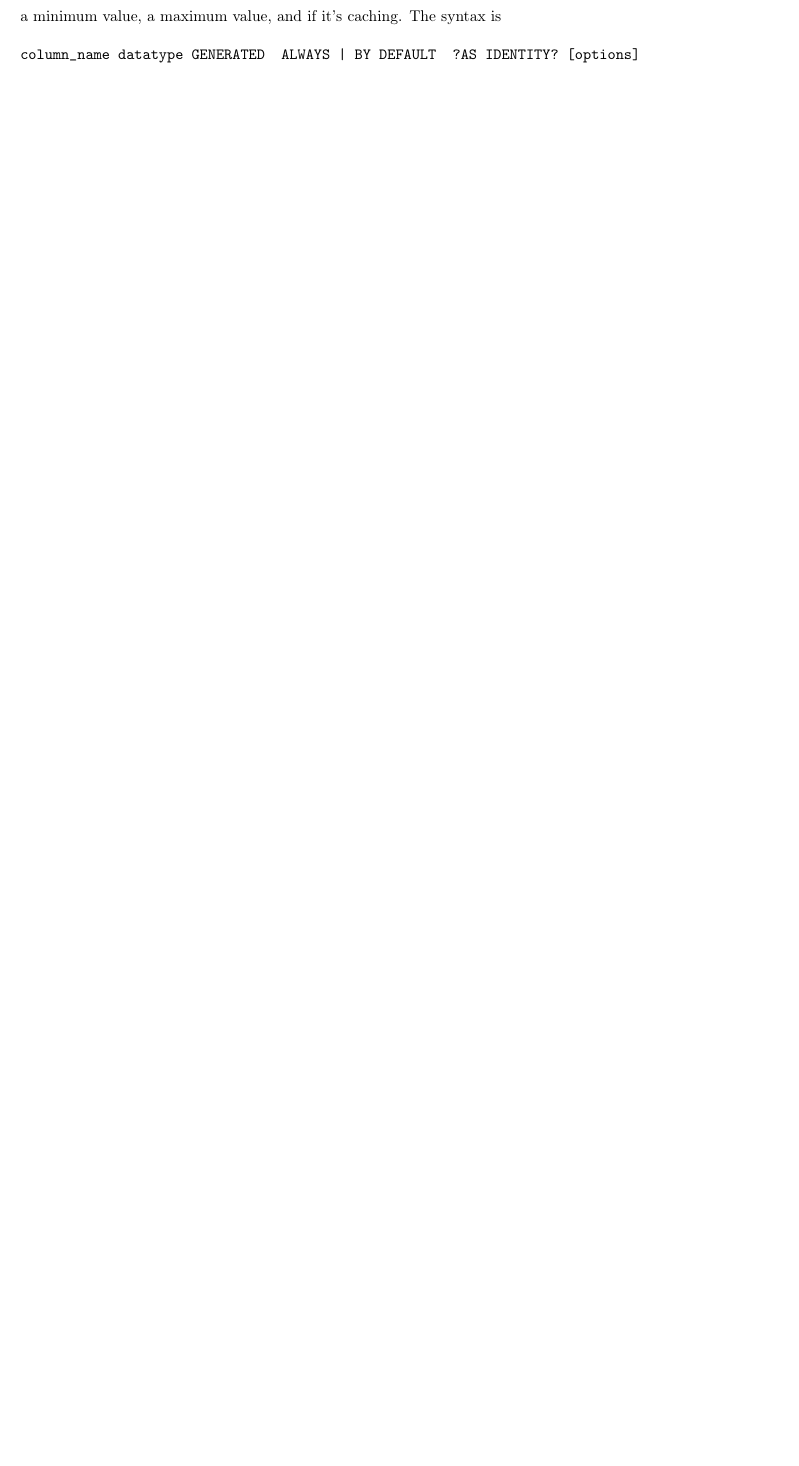
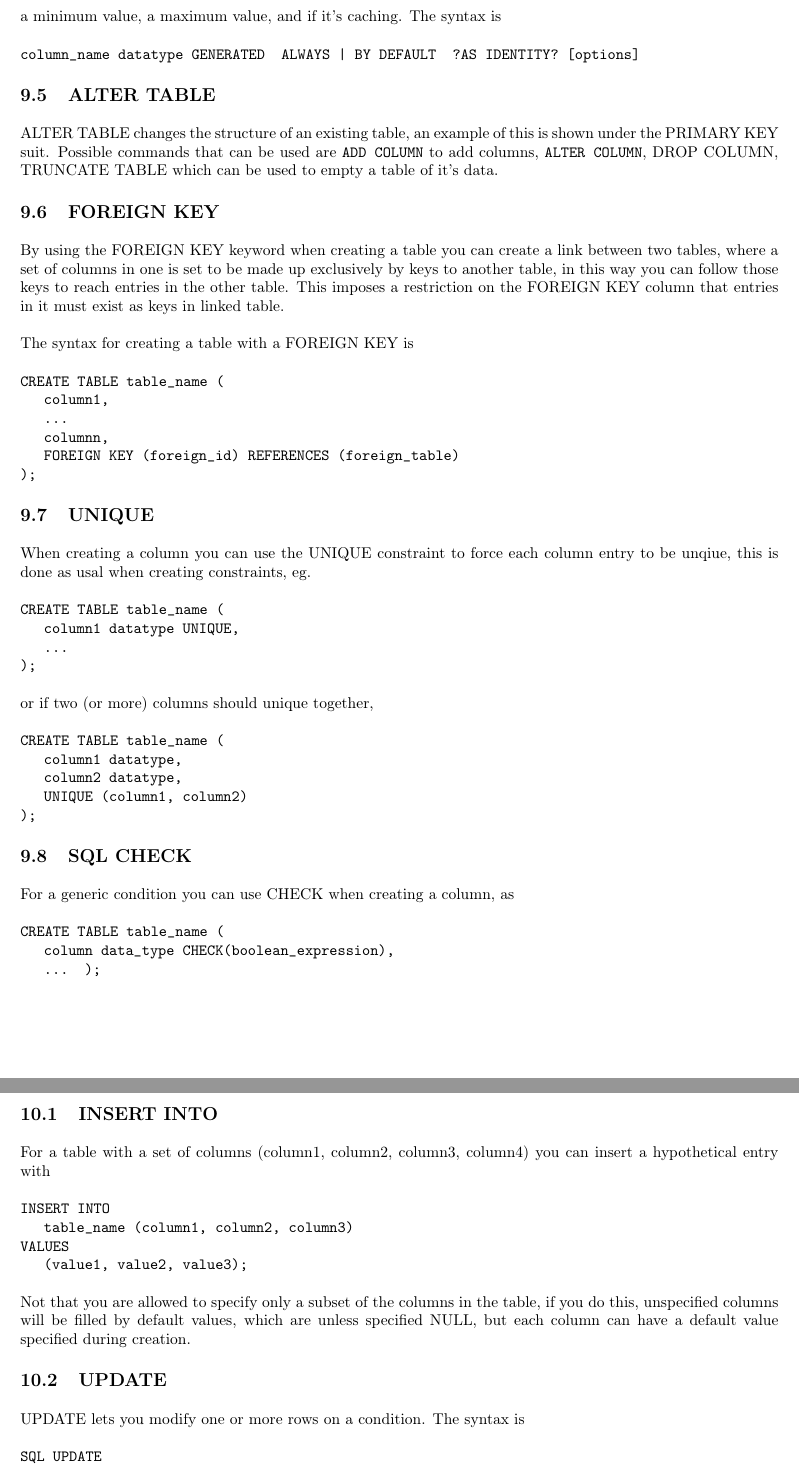
Before and after one commit to ethane103/climbing-SQL_Project, a LaTeX document (Notes.tex): part of page 14 of 14 before the commit and two parts of pages 14 and 15 of 17 after it, the two joined at a grey line, cut so that both start at the same text, the shorter picture padded with empty space. Compiled offline with pdfLaTeX.

Commit message:
Notes Pre Merge

```diff
--- a/Notes.tex
+++ b/Notes.tex
@@ -554,3 +554,73 @@ if it's caching. The syntax is
 
 \texttt{column\char`_name datatype GENERATED { ALWAYS | BY DEFAULT } ?AS IDENTITY? [options]}
 
+\subsection{ALTER TABLE}
+ALTER TABLE changes the structure of an existing table, an example of this is shown under
+the PRIMARY KEY suit. Possible commands that can be used are \texttt{ADD COLUMN} to add columns, \texttt{ALTER COLUMN}, DROP COLUMN,
+TRUNCATE TABLE which can be used to empty a table of it's data.
+
+\subsection{FOREIGN KEY}
+By using the FOREIGN KEY keyword when creating a table you can create a link between two tables, where a set of columns in one is set to be made up exclusively by keys to another table,
+in this way you can follow those keys to reach entries in the other table. This imposes a restriction on the FOREIGN KEY column that entries in it must exist as keys in linked
+table.
+
+The syntax for creating a table with a FOREIGN KEY is
+
+\texttt{CREATE TABLE table\char`_name (\\
+\hspace*{10pt} column1, \\
+\hspace*{10pt} ... \\
+\hspace*{10pt} columnn, \\
+\hspace*{10pt} FOREIGN KEY (foreign\char`_id) REFERENCES (foreign\char`_table)\\
+);
+}
+
+\subsection{UNIQUE}
+When creating a column you can use the UNIQUE constraint to force each column entry to be unqiue, this is done as usal when creating constraints,
+eg.
+
+\texttt{CREATE TABLE table\char`_name (\\
+\hspace*{10pt} column1 datatype UNIQUE, \\
+\hspace*{10pt} ... \\
+);
+}
+
+or if two (or more) columns should unique together,
+
+\texttt{CREATE TABLE table\char`_name (\\
+\hspace*{10pt} column1 datatype, \\
+\hspace*{10pt} column2 datatype, \\
+\hspace*{10pt} UNIQUE (column1, column2) \\
+);
+}
+
+\subsection{SQL CHECK}
+For a generic condition you can use CHECK when creating a column, as
+
+\texttt{CREATE TABLE table\char`_name ( \\
+\hspace*{10pt} column data\char`_type CHECK(boolean\char`_expression), \\
+\hspace*{10pt} ...
+);
+}
+
+\section{Adding, removing and changing data}
+\subsection{INSERT INTO}
+For a table with a set of columns (column1, column2, column3, column4) you can insert a hypothetical entry with
+
+\texttt{INSERT INTO\\
+\hspace*{10pt} table\char`_name (column1, column2, column3) \\
+VALUES \\
+\hspace*{10pt} (value1, value2, value3);
+}
+
+Not that you are allowed to specify only a subset of the columns in the table, if you do this, unspecified columns will be
+filled by default values, which are unless specified NULL, but each column can have a default value specified during creation.
+
+\subsection{UPDATE}
+UPDATE lets you modify one or more rows on a condition. The syntax is
+
+\texttt{SQL UPDATE \\
+SET \\
+\hspace*{10pt} column1 = value1, \\
+\hspace*{10pt} column2 = value2 \\
+WHERE \\
+\hspace*{10pt} condition;
```
Also changed, not shown: Notes.tex (104 more changed lines).
